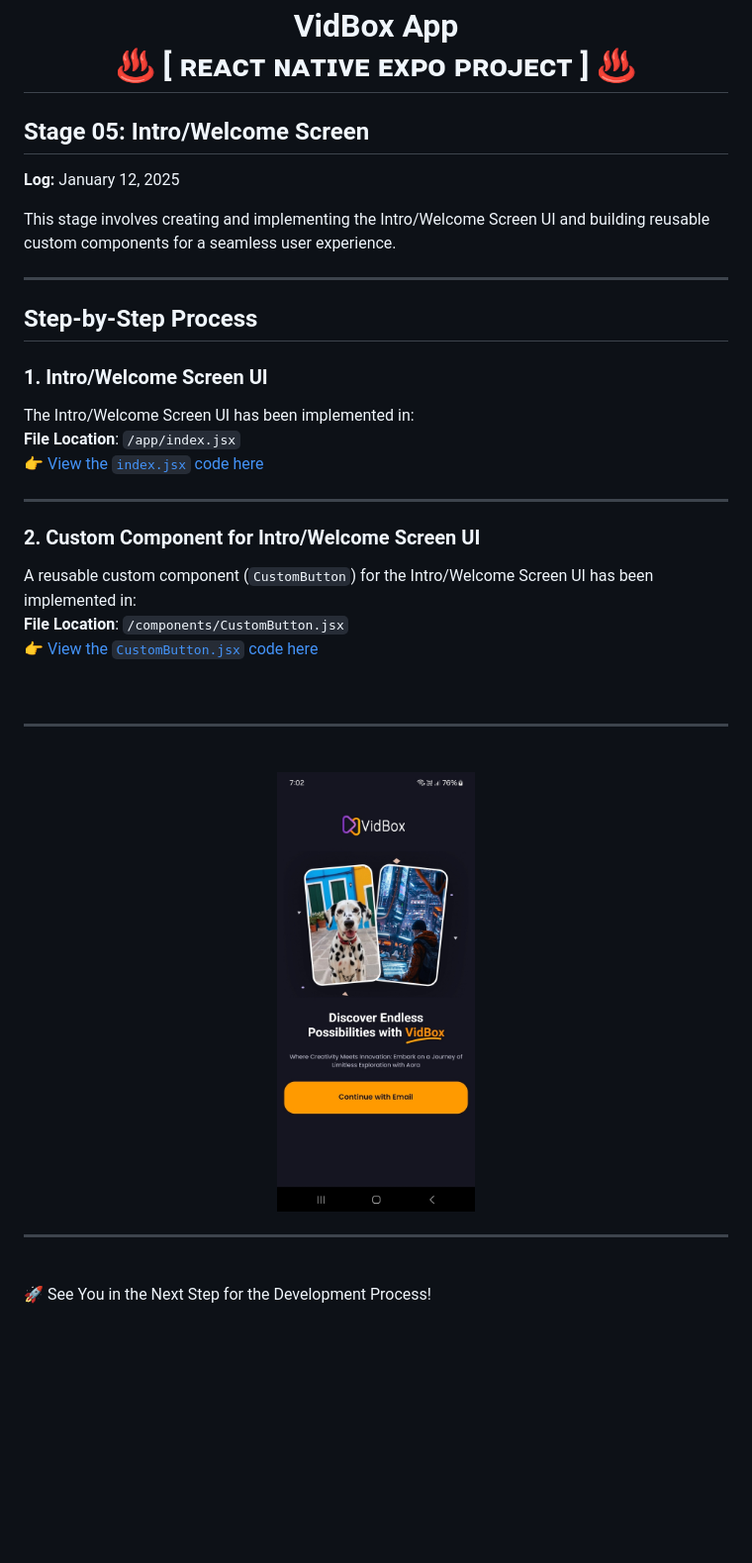
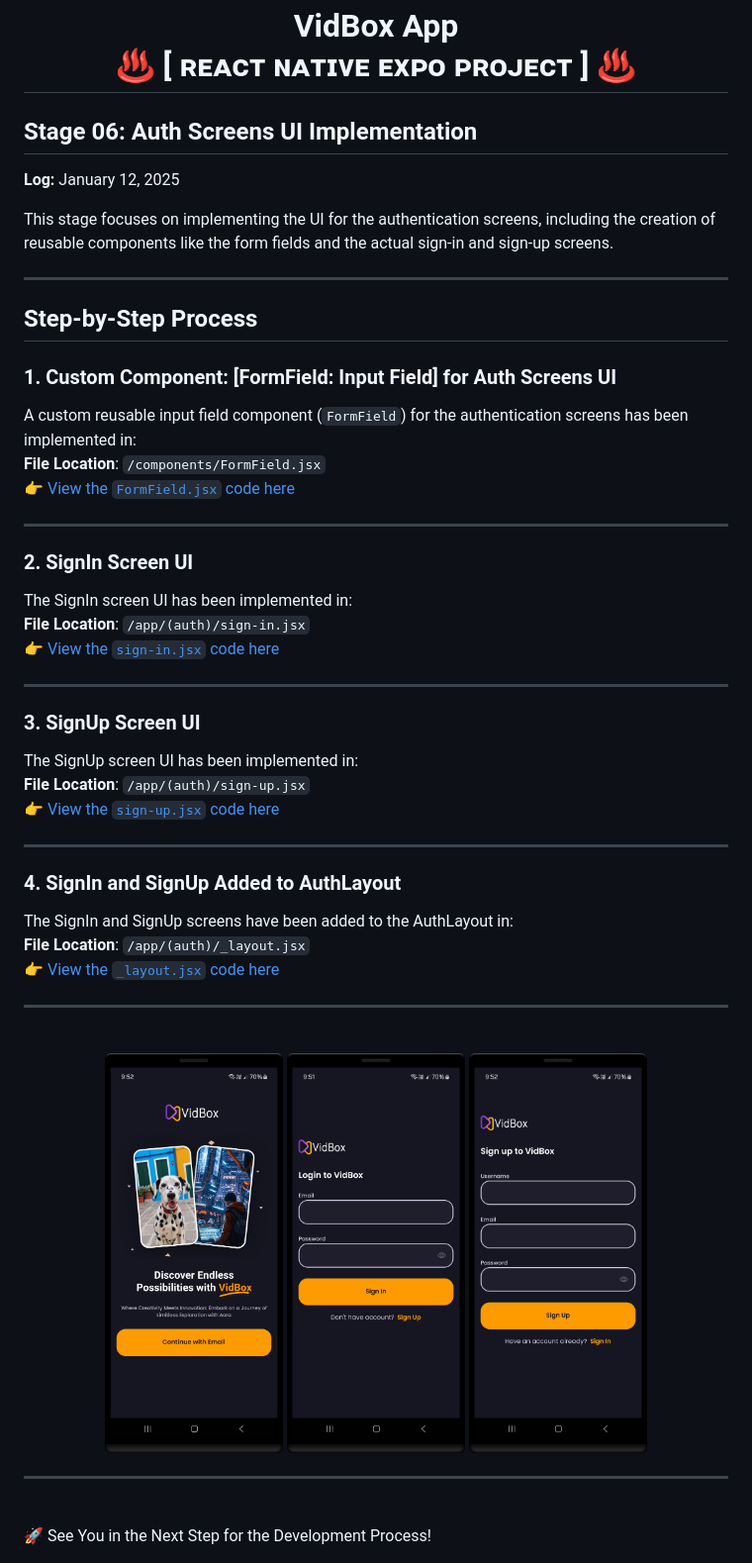
Before and after one commit to NovaLogics/skills-training-reactnative-expo, a Markdown page: README.md, the part around the change. Shown: that part at 99% size. Rendered like a GitHub page; pictures changed too: _archive/screenshot_01.jpg (deleted), _archive/screenshot_01.png (added), _archive/screenshot_02.png (added); blank space fills up the shorter version.

Commit message:
docs [ readme ] : Update Readme/Documentation

```diff
--- a/README.md
+++ b/README.md
@@ -1,36 +1,51 @@
 <h1 align="center" >  VidBox App <br> ♨ [ ʀᴇᴀᴄᴛ ɴᴀᴛɪᴠᴇ ᴇxᴘᴏ ᴘʀᴏᴊᴇᴄᴛ ] ♨</h1>
 
 
-## Stage 05: Intro/Welcome Screen
+## Stage 06: Auth Screens UI Implementation
 **Log:** January 12, 2025
 
-This stage involves creating and implementing the Intro/Welcome Screen UI and building reusable custom components for a seamless user experience.
+This stage focuses on implementing the UI for the authentication screens, including the creation of reusable components like the form fields and the actual sign-in and sign-up screens.
+
 
 ---
 
 ## Step-by-Step Process
 
-### 1. Intro/Welcome Screen UI
-The Intro/Welcome Screen UI has been implemented in:
-**File Location**: `/app/index.jsx`
-👉 [View the `index.jsx` code here](./app/index.jsx)
+
+### 1. Custom Component: [FormField: Input Field] for Auth Screens UI
+A custom reusable input field component (`FormField`) for the authentication screens has been implemented in:
+**File Location**: `/components/FormField.jsx`
+👉 [View the `FormField.jsx` code here](./components/FormField.jsx)
 
 ---
 
-### 2. Custom Component for Intro/Welcome Screen UI
-A reusable custom component (`CustomButton`) for the Intro/Welcome Screen UI has been implemented in:
-**File Location**: `/components/CustomButton.jsx`
-👉 [View the `CustomButton.jsx` code here](./components/CustomButton.jsx)
+### 2. SignIn Screen UI
+The SignIn screen UI has been implemented in:
+**File Location**: `/app/(auth)/sign-in.jsx`
+👉 [View the `sign-in.jsx` code here](./app/(auth)/sign-in.jsx)
 
+---
 
-<br/>
+### 3. SignUp Screen UI
+The SignUp screen UI has been implemented in:
+**File Location**: `/app/(auth)/sign-up.jsx`
+👉 [View the `sign-up.jsx` code here](./app/(auth)/sign-up.jsx)
+
+---
+
+### 4. SignIn and SignUp Added to AuthLayout
+The SignIn and SignUp screens have been added to the AuthLayout in:
+**File Location**: `/app/(auth)/_layout.jsx`
+👉 [View the `_layout.jsx` code here](./app/(auth)/_layout.jsx)
 
 ---
 
 <br/>
 
 <p align="center">
-<img src="./_archive/screenshot_01.jpg" width=200>
+<img src="./_archive/screenshot_01.png" width=180>
+<img src="./_archive/screenshot_02.png" width=180>
+<img src="./_archive/screenshot_03.png" width=180>
 </p>
 
 ---
```
